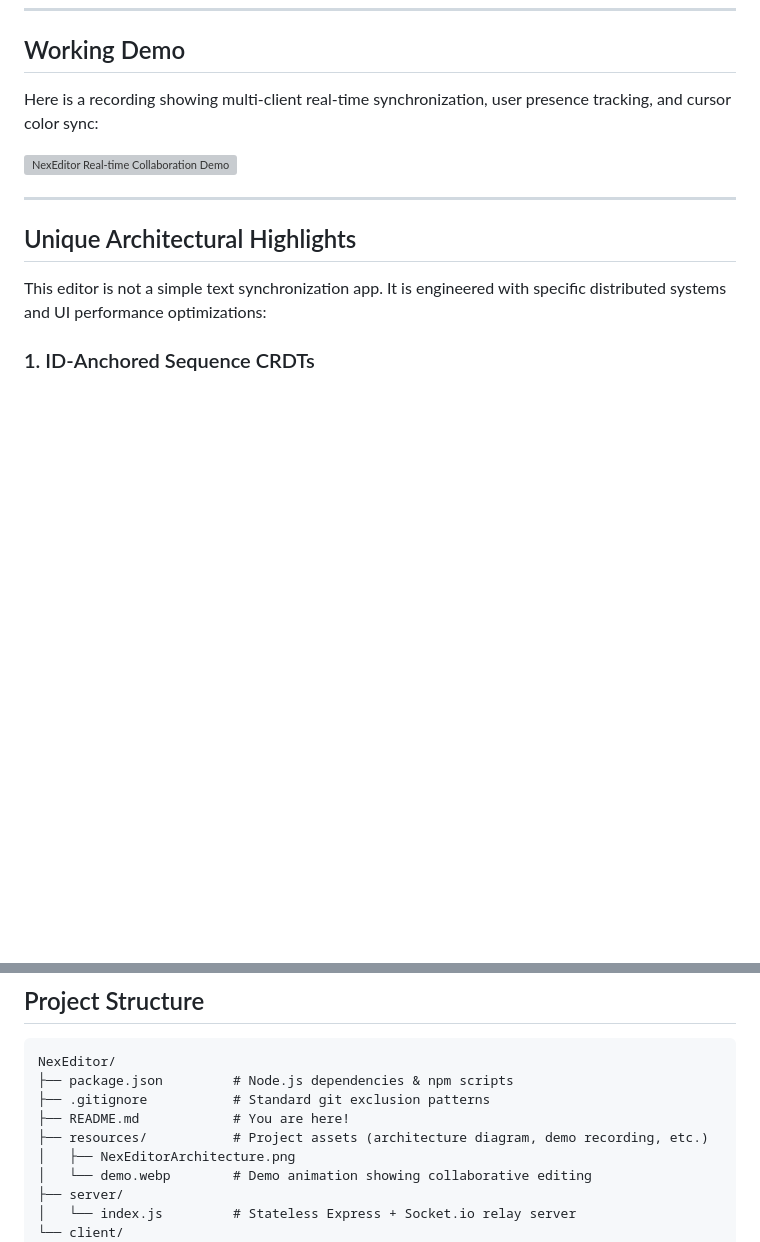
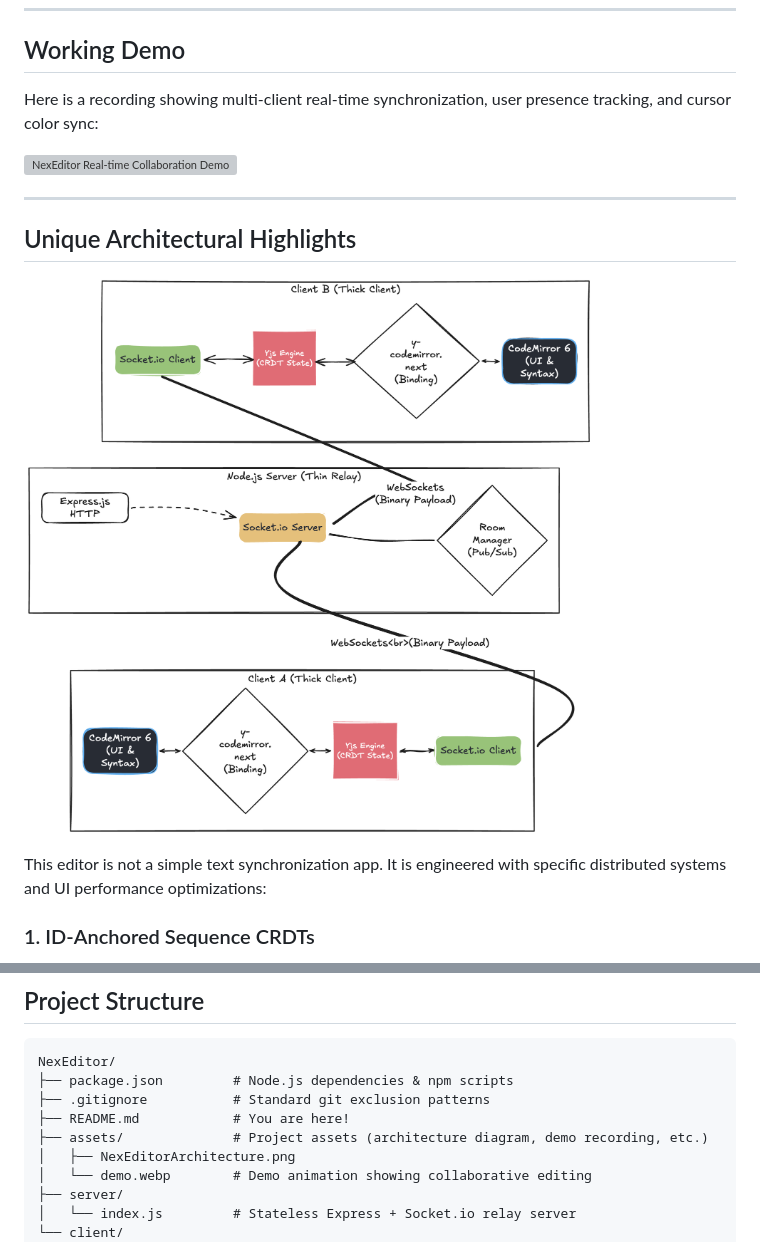
Before and after one commit to xyron24/NexEditor, a Markdown page: README.md, 2 parts joined by grey strips. Rendered like a GitHub page; blank space fills up the shorter version; grey boxes are pictures that could not be loaded.

Commit message:
Updated minor Readme issue

```diff
--- a/README.md
+++ b/README.md
@@ -13,6 +13,8 @@ Here is a recording showing multi-client real-time synchronization, user presenc
 ---
 
 ## Unique Architectural Highlights
+
+![NexEditor System Architecture](./assets/NexEditorArchitecture.png)
 
 This editor is not a simple text synchronization app. It is engineered with specific distributed systems and UI performance optimizations:
 
@@ -58,7 +60,7 @@ NexEditor/
 ├── package.json         # Node.js dependencies & npm scripts
 ├── .gitignore           # Standard git exclusion patterns
 ├── README.md            # You are here!
-├── resources/           # Project assets (architecture diagram, demo recording, etc.)
+├── assets/              # Project assets (architecture diagram, demo recording, etc.)
 │   ├── NexEditorArchitecture.png
 │   └── demo.webp        # Demo animation showing collaborative editing
 ├── server/
```
Also changed, not shown: other parts of README.md (+1 -1 lines).
